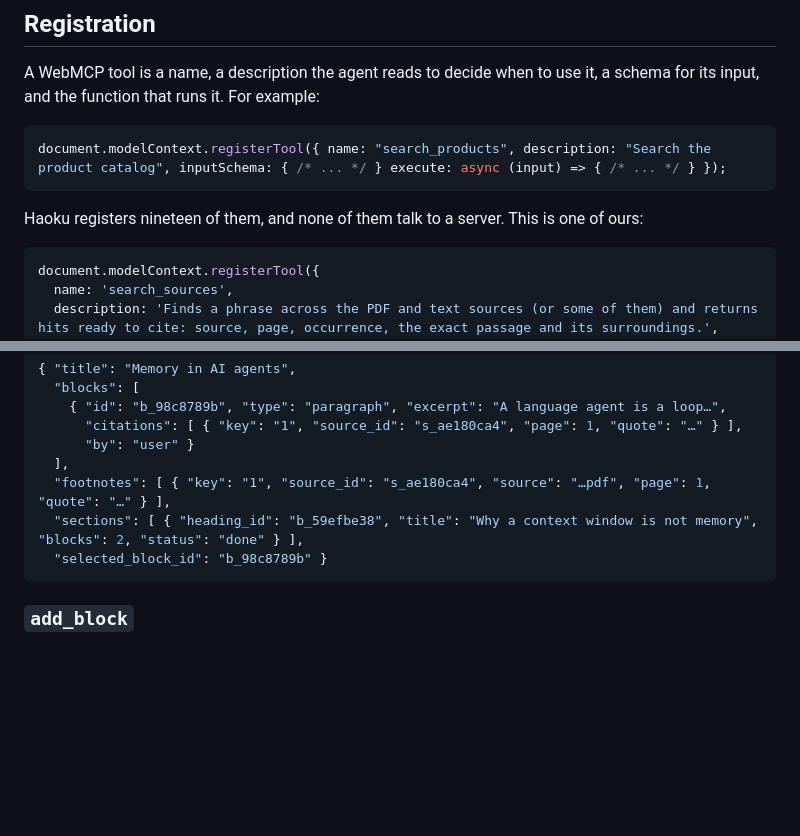
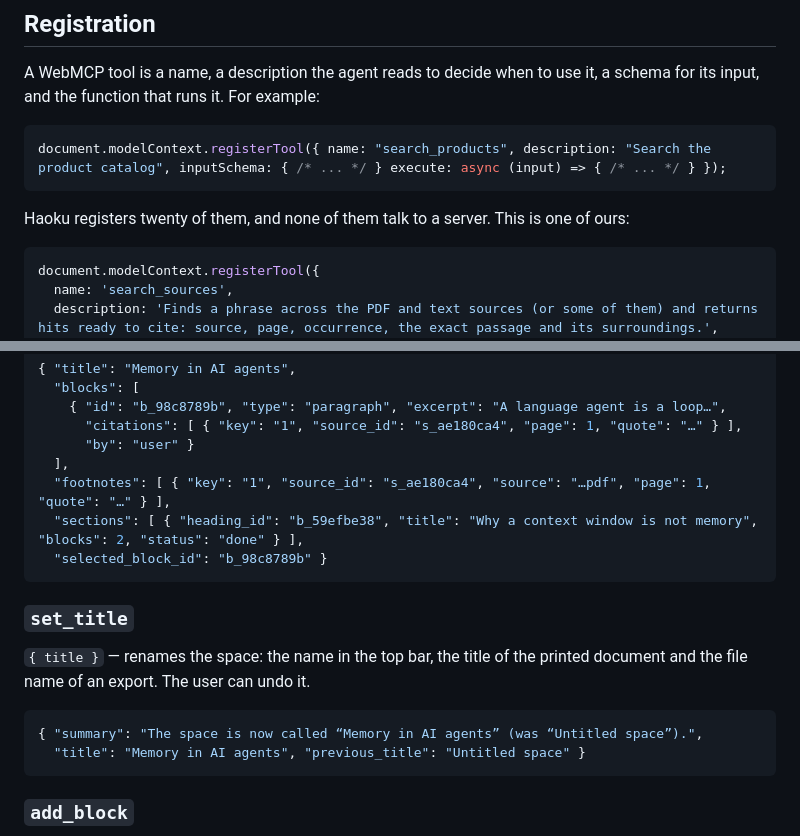
Before and after one commit to arturobermejo/haoku, a Markdown page: webmcp.md, 2 parts joined by grey strips. GitHub-like rendering; blank space fills up the shorter version.

````diff
--- a/webmcp.md
+++ b/webmcp.md
@@ -16,7 +16,7 @@ input, and the function that runs it. For example:
 document.modelContext.registerTool({ name: "search_products", description: "Search the product catalog", inputSchema: { /* ... */ } execute: async (input) => { /* ... */ } });
 ```
 
-Haoku registers nineteen of them, and none of them talk to a server. This is one of ours:
+Haoku registers twenty of them, and none of them talk to a server. This is one of ours:
 
 ```ts
 document.modelContext.registerTool({
@@ -164,6 +164,15 @@ holds the document as one markdown string.
   "selected_block_id": "b_98c8789b" }
 ```
 
+### `set_title`
+`{ title }` — renames the space: the name in the top bar, the title of the printed document and the
+file name of an export. The user can undo it.
+
+```json
+{ "summary": "The space is now called “Memory in AI agents” (was “Untitled space”).",
+  "title": "Memory in AI agents", "previous_title": "Untitled space" }
+```
+
 ### `add_block`
 `{ type?, content?, markdown?, position?, citations?, use_collected? }` — either a `type` with its
 `content`, or raw `markdown` for exactly one block. The block types and their content:
````
Also changed, not shown: README.md (+2 -2 lines).
